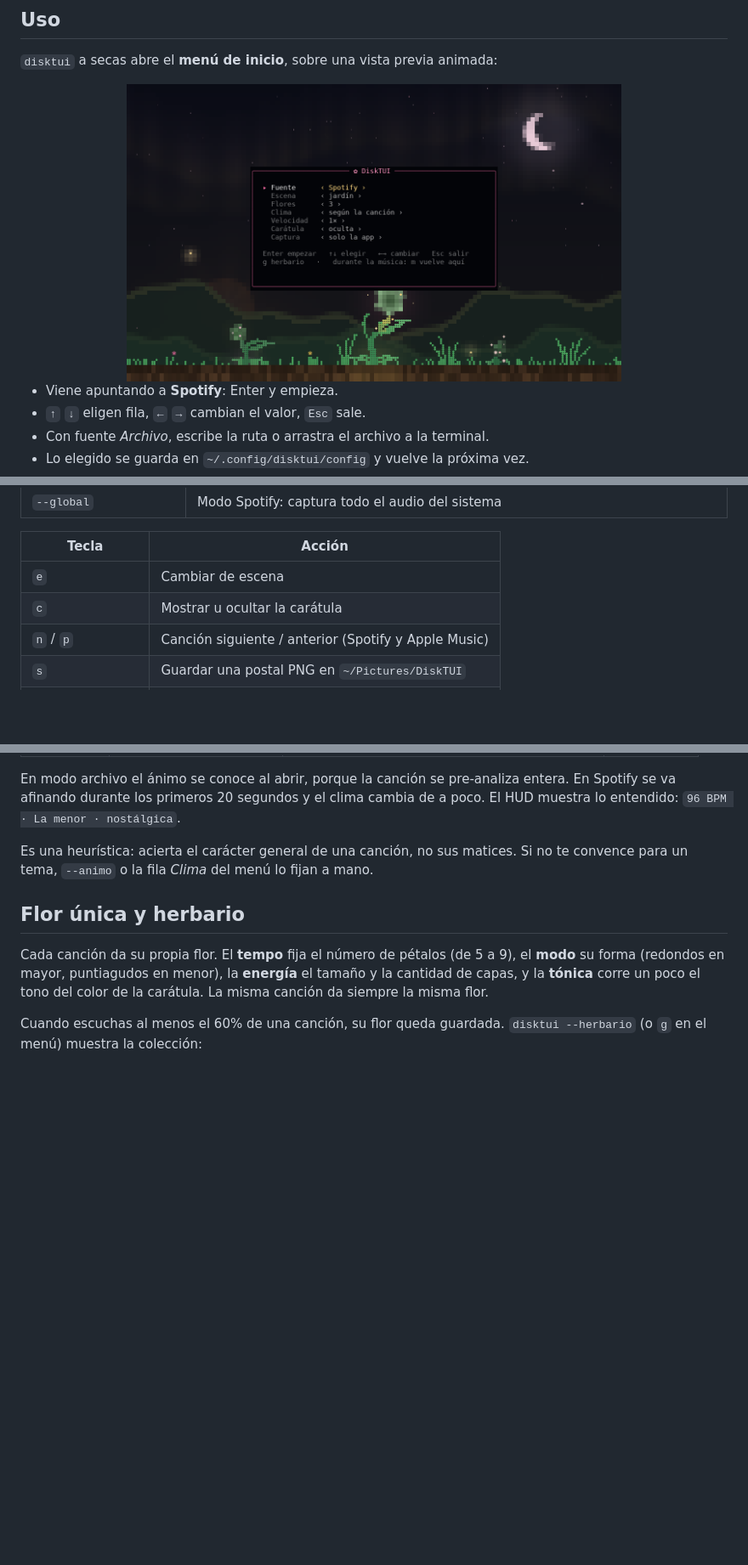
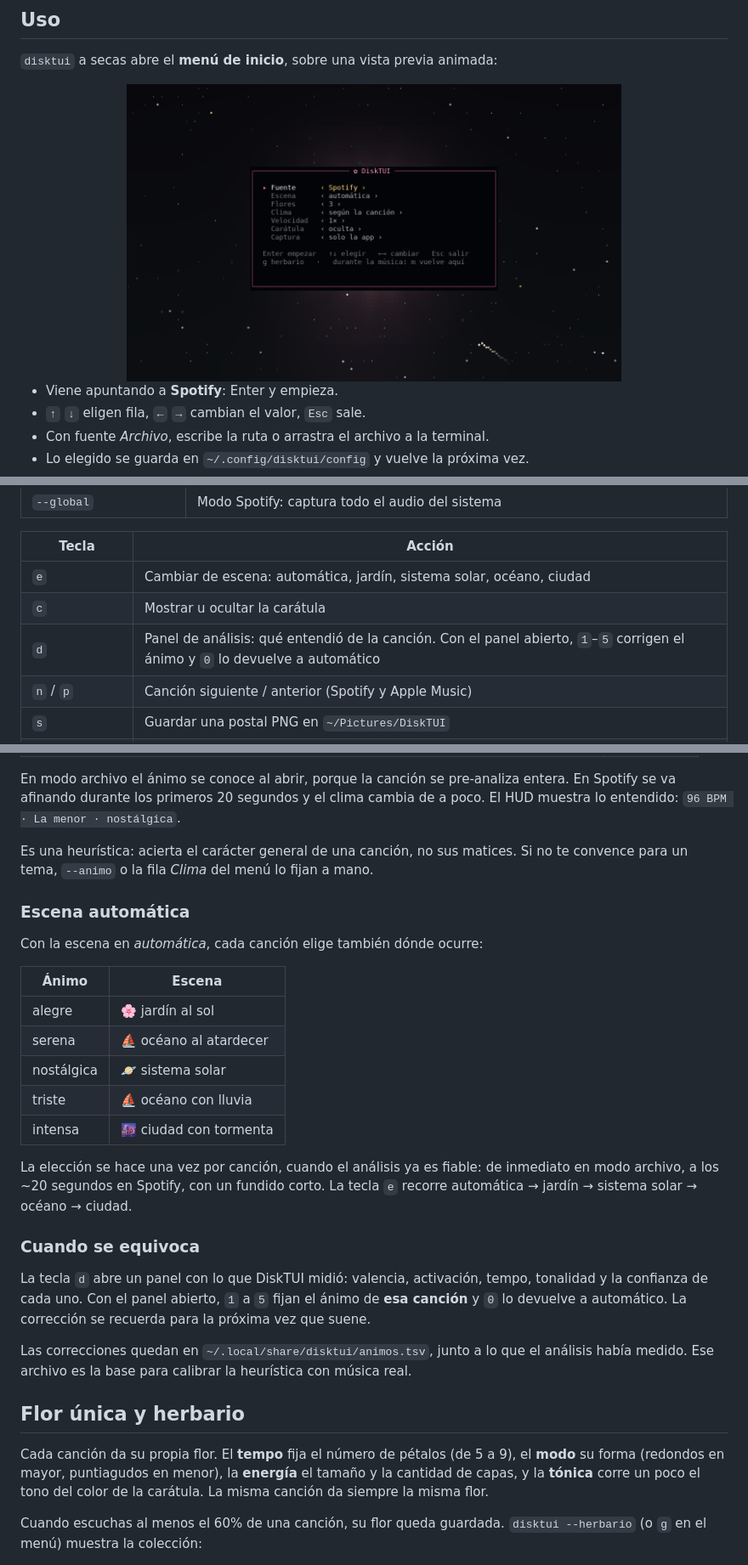
Before and after one commit to benyens/DiskTUI, a Markdown page: README.md, 3 parts joined by grey strips. Shown at 85% size. Rendered like a GitHub page; pictures changed too: docs/menu.png; blank space fills up the shorter version.

```diff
--- a/README.md
+++ b/README.md
@@ -131,8 +132,9 @@ También se puede saltar el menú desde la línea de comandos:
 
 | Tecla | Acción |
 | --- | --- |
-| `e` | Cambiar de escena |
+| `e` | Cambiar de escena: automática, jardín, sistema solar, océano, ciudad |
 | `c` | Mostrar u ocultar la carátula |
+| `d` | Panel de análisis: qué entendió de la canción. Con el panel abierto, `1`–`5` corrigen el ánimo y `0` lo devuelve a automático |
 | `n` / `p` | Canción siguiente / anterior (Spotify y Apple Music) |
 | `s` | Guardar una postal PNG en `~/Pictures/DiskTUI` |
 | `m` | Volver al menú |
@@ -237,6 +239,32 @@ muestra lo entendido: `96 BPM · La menor · nostálgica`.
 
 Es una heurística: acierta el carácter general de una canción, no sus matices. Si no te
 convence para un tema, `--animo` o la fila *Clima* del menú lo fijan a mano.
+
+### Escena automática
+
+Con la escena en *automática*, cada canción elige también dónde ocurre:
+
+| Ánimo | Escena |
+| --- | --- |
+| alegre | 🌸 jardín al sol |
+| serena | ⛵ océano al atardecer |
+| nostálgica | 🪐 sistema solar |
+| triste | ⛵ océano con lluvia |
+| intensa | 🌆 ciudad con tormenta |
+
+La elección se hace una vez por canción, cuando el análisis ya es fiable: de inmediato en
+modo archivo, a los ~20 segundos en Spotify, con un fundido corto. La tecla `e` recorre
+automática → jardín → sistema solar → océano → ciudad.
+
+### Cuando se equivoca
+
+La tecla `d` abre un panel con lo que DiskTUI midió: valencia, activación, tempo, tonalidad
+y la confianza de cada uno. Con el panel abierto, `1` a `5` fijan el ánimo de **esa
+canción** y `0` lo devuelve a automático. La corrección se recuerda para la próxima vez que
+suene.
+
+Las correcciones quedan en `~/.local/share/disktui/animos.tsv`, junto a lo que el análisis
+había medido. Ese archivo es la base para calibrar la heurística con música real.
 
 ## Flor única y herbario
 
```
Also changed, not shown: other parts of README.md (+3 -1 lines), 6 other files.
